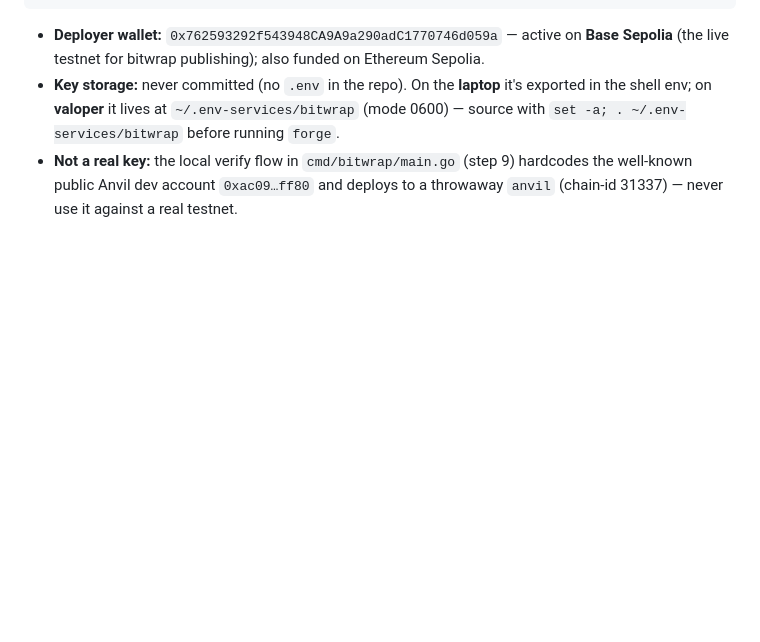
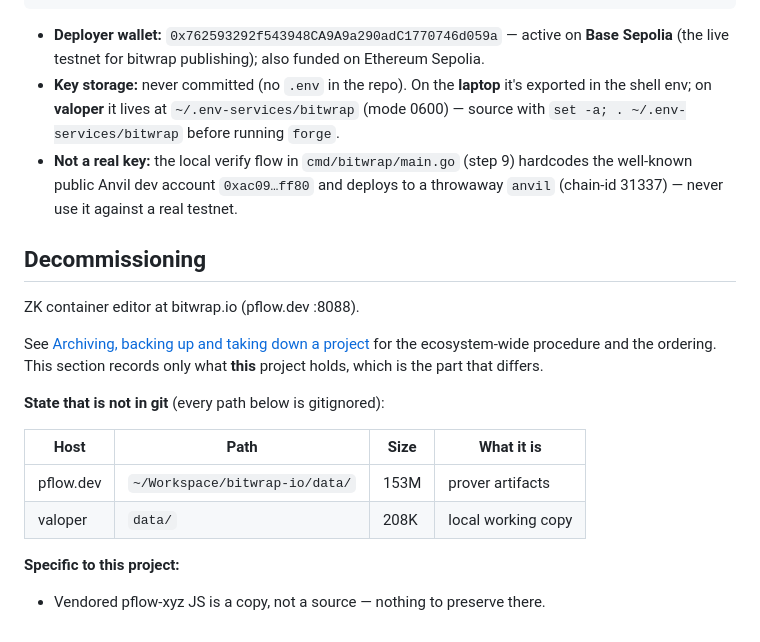
Before and after one commit to stackdump/bitwrap-io, a Markdown page: CLAUDE.md, the part around the change. Rendered like a GitHub page; blank space fills up the shorter version.

Commit message:
CLAUDE.md: how to archive, back up and take this project down
Retiring hunt-stackdump-com surfaced that nothing was written down about
decommissioning, and the one near-miss was expensive: its SQLite file was
2.7 MB while its blob store was a further 177 MB of loose gitignored files
that the database only referenced as metadata rows. Backing up the database
would have looked complete and lost nearly everything.

That generalises. Every project's real data is gitignored — correctly, but it
means a checkout is never a backup and `git clone` never an archive.

So the ecosystem-wide procedure now lives once in the workspace guide
(stackdump-com/CLAUDE.md): archive first, verify by content rather than by
counts, enumerate every surface a project occupies, and take them down in an
order that puts the destructive step last. This section is the per-project
half — what *this* project holds, where, and on which host.

Also recorded: what deliberately outlives a takedown (published CIDs, npm and
Go module versions, DNS), and that `ls ~/Workspace` on valoper is not the list
of projects — petri-note has 25 MB on pflow.dev and no local checkout at all.

Co-Authored-By: Claude Opus 5 <noreply@anthropic.com>

```diff
--- a/CLAUDE.md
+++ b/CLAUDE.md
@@ -119,3 +119,20 @@ forge script script/Deploy.s.sol --rpc-url <testnet-rpc> --broadcast   # PRIVATE
 - **Not a real key:** the local verify flow in `cmd/bitwrap/main.go` (step 9) hardcodes the
   well-known public Anvil dev account `0xac09…ff80` and deploys to a throwaway `anvil`
   (chain-id 31337) — never use it against a real testnet.
+
+## Decommissioning
+
+ZK container editor at bitwrap.io (pflow.dev :8088).
+
+See [Archiving, backing up and taking down a project](../stackdump-com/CLAUDE.md#archiving-backing-up-and-taking-down-a-project) for the ecosystem-wide procedure and the ordering. This section records only what **this** project holds, which is the part that differs.
+
+**State that is not in git** (every path below is gitignored):
+
+| Host | Path | Size | What it is |
+|---|---|---|---|
+| pflow.dev | `~/Workspace/bitwrap-io/data/` | 153M | prover artifacts |
+| valoper | `data/` | 208K | local working copy |
+
+**Specific to this project:**
+
+- Vendored pflow-xyz JS is a copy, not a source — nothing to preserve there.
```
